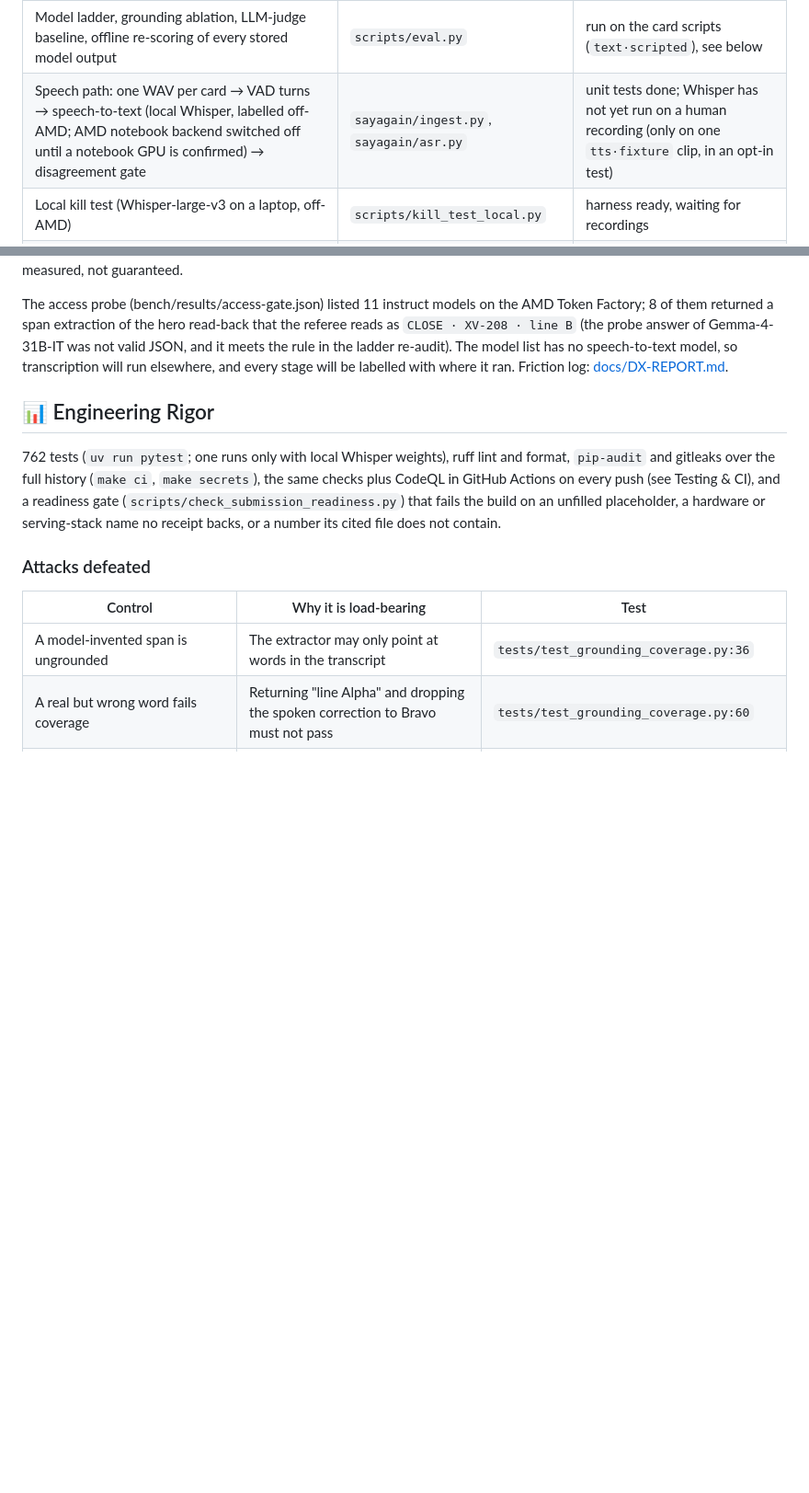
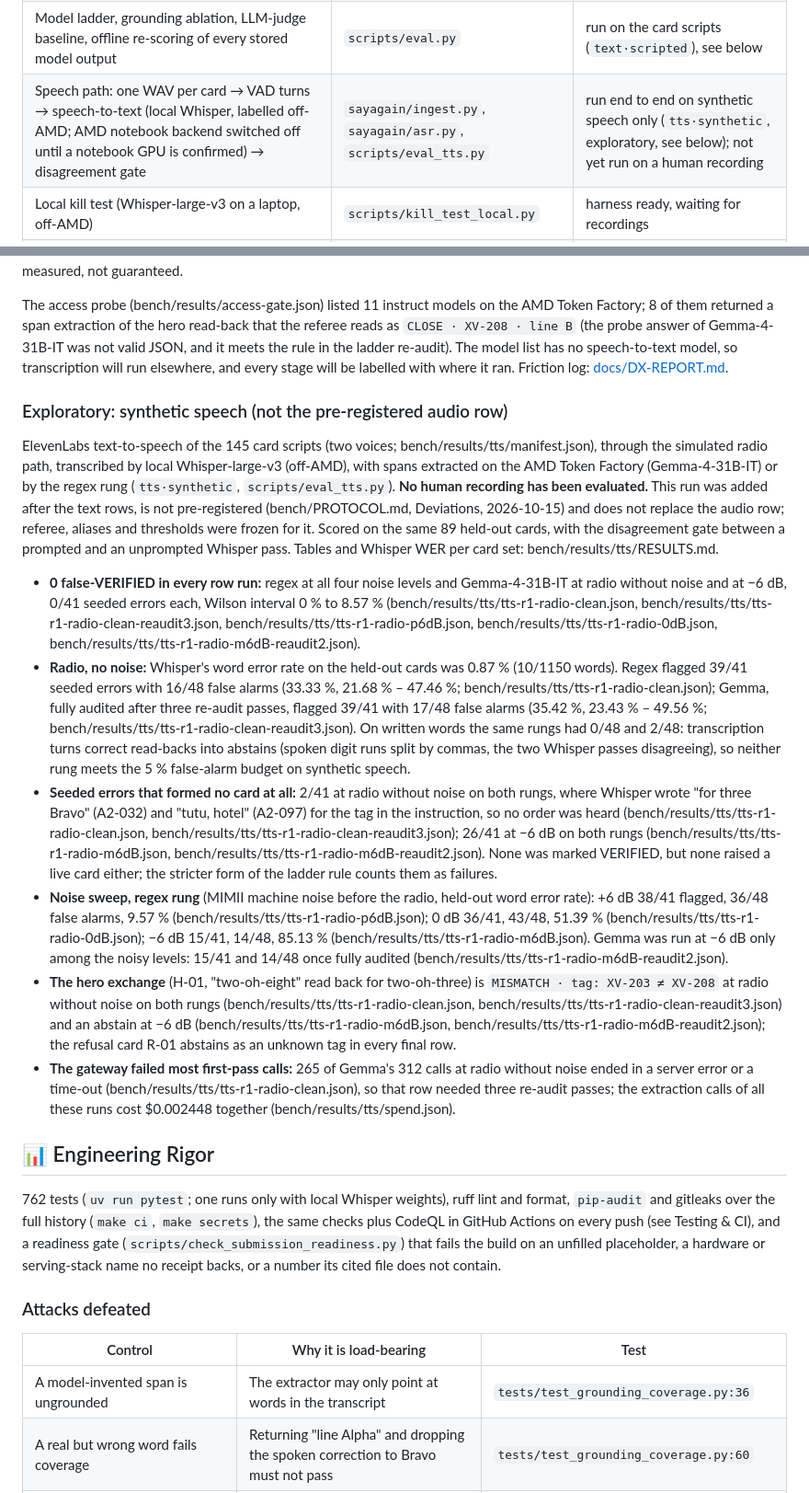
Before and after one commit to edycutjong/sayagain, a Markdown page: README.md, 2 parts joined by grey strips. Shown at 92% size. Drawn GitHub-style; blank space fills up the shorter version.

Commit message:
docs(readme): exploratory synthetic-speech section (not the pre-registered audio row, no human recording evaluated), speech-path status row, honest limits 1 and 8 say where Whisper and the disagreement gate have run

```diff
--- a/README.md
+++ b/README.md
@@ -109,7 +109,7 @@ flowchart LR
 | AMD Token Factory client with a receipt per call; access probe | `sayagain/amd_client.py`, `scripts/access_gate.py` | probe run, see below |
 | Span extraction on the AMD Token Factory: JSON mode + local schema check, 429 back-off, fail closed to `NOT_AUDITED`, a receipt per call | `sayagain/extract.py` | done, run on text rows |
 | Model ladder, grounding ablation, LLM-judge baseline, offline re-scoring of every stored model output | `scripts/eval.py` | run on the card scripts (`text·scripted`), see below |
-| Speech path: one WAV per card → VAD turns → speech-to-text (local Whisper, labelled off-AMD; AMD notebook backend switched off until a notebook GPU is confirmed) → disagreement gate | `sayagain/ingest.py`, `sayagain/asr.py` | unit tests done; Whisper has not yet run on a human recording (only on one `tts·fixture` clip, in an opt-in test) |
+| Speech path: one WAV per card → VAD turns → speech-to-text (local Whisper, labelled off-AMD; AMD notebook backend switched off until a notebook GPU is confirmed) → disagreement gate | `sayagain/ingest.py`, `sayagain/asr.py`, `scripts/eval_tts.py` | run end to end on synthetic speech only (`tts·synthetic`, exploratory, see below); not yet run on a human recording |
 | Local kill test (Whisper-large-v3 on a laptop, off-AMD) | `scripts/kill_test_local.py` | harness ready, waiting for recordings |
 | Supervisor queue: read-back strip card, confirm, or dismiss with a required reason, "Try the refused one", end-of-shift list (spot-checks, caught on channel, not audited, read-backs with no order heard), receipts per model call | `sayagain/server.py`, `sayagain/shift.py`, `web/` | done, over the stored text runs |
 | Static replay of stored runs (same page, live at [sayagain.edycu.dev/replay/](https://sayagain.edycu.dev/replay/)) | `scripts/export_run.py` → `docs/replay/` | done |
@@ -169,6 +169,17 @@ valid JSON, and it meets the rule in the ladder re-audit). The model list has no
 transcription will run elsewhere, and every stage will be labelled with where it ran. Friction log:
 [docs/DX-REPORT.md](docs/DX-REPORT.md).
 
+### Exploratory: synthetic speech (not the pre-registered audio row)
+
+ElevenLabs text-to-speech of the 145 card scripts (two voices; bench/results/tts/manifest.json), through the simulated radio path, transcribed by local Whisper-large-v3 (off-AMD), with spans extracted on the AMD Token Factory (Gemma-4-31B-IT) or by the regex rung (`tts·synthetic`, `scripts/eval_tts.py`). **No human recording has been evaluated.** This run was added after the text rows, is not pre-registered (bench/PROTOCOL.md, Deviations, 2026-10-15) and does not replace the audio row; referee, aliases and thresholds were frozen for it. Scored on the same 89 held-out cards, with the disagreement gate between a prompted and an unprompted Whisper pass. Tables and Whisper WER per card set: bench/results/tts/RESULTS.md.
+
+- **0 false-VERIFIED in every row run:** regex at all four noise levels and Gemma-4-31B-IT at radio without noise and at −6 dB, 0/41 seeded errors each, Wilson interval 0 % to 8.57 % (bench/results/tts/tts-r1-radio-clean.json, bench/results/tts/tts-r1-radio-clean-reaudit3.json, bench/results/tts/tts-r1-radio-p6dB.json, bench/results/tts/tts-r1-radio-0dB.json, bench/results/tts/tts-r1-radio-m6dB-reaudit2.json).
+- **Radio, no noise:** Whisper's word error rate on the held-out cards was 0.87 % (10/1150 words). Regex flagged 39/41 seeded errors with 16/48 false alarms (33.33 %, 21.68 % – 47.46 %; bench/results/tts/tts-r1-radio-clean.json); Gemma, fully audited after three re-audit passes, flagged 39/41 with 17/48 false alarms (35.42 %, 23.43 % – 49.56 %; bench/results/tts/tts-r1-radio-clean-reaudit3.json). On written words the same rungs had 0/48 and 2/48: transcription turns correct read-backs into abstains (spoken digit runs split by commas, the two Whisper passes disagreeing), so neither rung meets the 5 % false-alarm budget on synthetic speech.
+- **Seeded errors that formed no card at all:** 2/41 at radio without noise on both rungs, where Whisper wrote "for three Bravo" (A2-032) and "tutu, hotel" (A2-097) for the tag in the instruction, so no order was heard (bench/results/tts/tts-r1-radio-clean.json, bench/results/tts/tts-r1-radio-clean-reaudit3.json); 26/41 at −6 dB on both rungs (bench/results/tts/tts-r1-radio-m6dB.json, bench/results/tts/tts-r1-radio-m6dB-reaudit2.json). None was marked VERIFIED, but none raised a live card either; the stricter form of the ladder rule counts them as failures.
+- **Noise sweep, regex rung** (MIMII machine noise before the radio, held-out word error rate): +6 dB 38/41 flagged, 36/48 false alarms, 9.57 % (bench/results/tts/tts-r1-radio-p6dB.json); 0 dB 36/41, 43/48, 51.39 % (bench/results/tts/tts-r1-radio-0dB.json); −6 dB 15/41, 14/48, 85.13 % (bench/results/tts/tts-r1-radio-m6dB.json). Gemma was run at −6 dB only among the noisy levels: 15/41 and 14/48 once fully audited (bench/results/tts/tts-r1-radio-m6dB-reaudit2.json).
+- **The hero exchange** (H-01, "two-oh-eight" read back for two-oh-three) is `MISMATCH · tag: XV-203 ≠ XV-208` at radio without noise on both rungs (bench/results/tts/tts-r1-radio-clean.json, bench/results/tts/tts-r1-radio-clean-reaudit3.json) and an abstain at −6 dB (bench/results/tts/tts-r1-radio-m6dB.json, bench/results/tts/tts-r1-radio-m6dB-reaudit2.json); the refusal card R-01 abstains as an unknown tag in every final row.
+- **The gateway failed most first-pass calls:** 265 of Gemma's 312 calls at radio without noise ended in a server error or a time-out (bench/results/tts/tts-r1-radio-clean.json), so that row needed three re-audit passes; the extraction calls of all these runs cost $0.002448 together (bench/results/tts/spend.json).
+
 ## 📊 Engineering Rigor
 
 762 tests (`uv run pytest`; one runs only with local Whisper weights), ruff lint and format, `pip-audit` and gitleaks over the
```
Also changed, not shown: other parts of README.md (+2 -2 lines).
